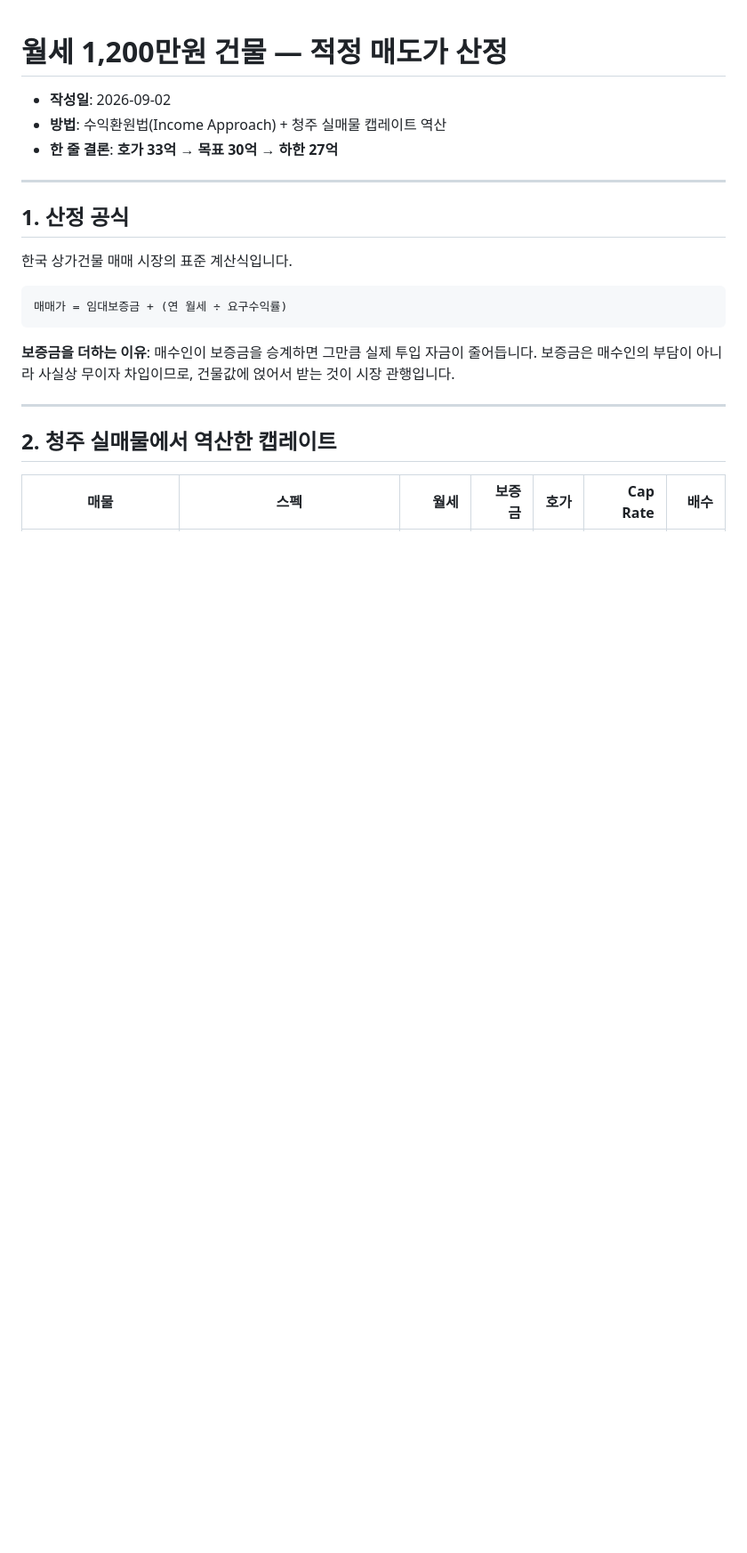
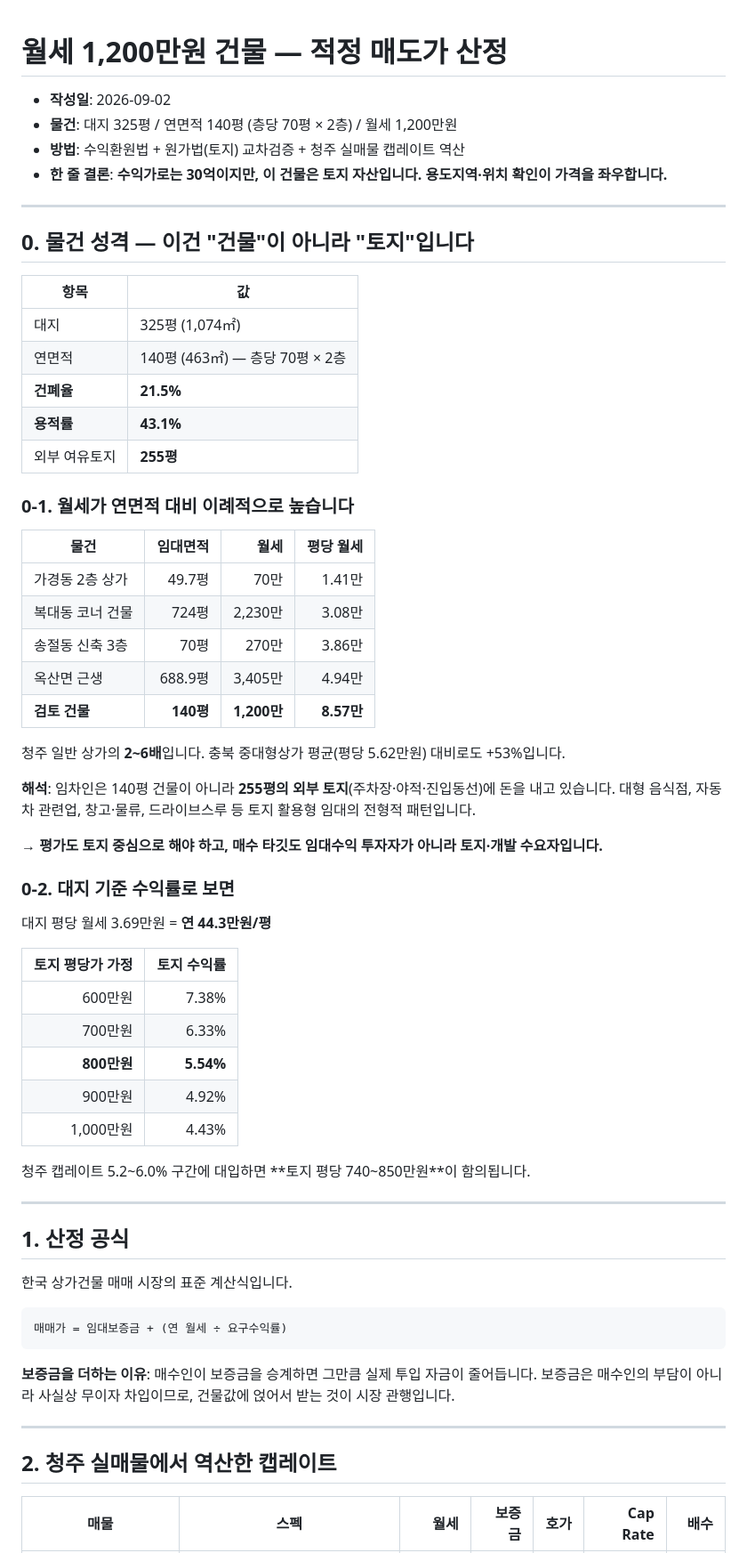
Before and after one commit to gyeuun97/gy, a Markdown page: research/building-valuation.md, the part around one of its changes. Shown at 89% size. Drawn GitHub-style; blank space fills up the shorter version.

```diff
--- a/research/building-valuation.md
+++ b/research/building-valuation.md
@@ -1,8 +1,49 @@
 # 월세 1,200만원 건물 — 적정 매도가 산정
 
 - **작성일**: 2026-09-02
-- **방법**: 수익환원법(Income Approach) + 청주 실매물 캡레이트 역산
-- **한 줄 결론**: **호가 33억 → 목표 30억 → 하한 27억**
+- **물건**: 대지 325평 / 연면적 140평 (층당 70평 × 2층) / 월세 1,200만원
+- **방법**: 수익환원법 + 원가법(토지) 교차검증 + 청주 실매물 캡레이트 역산
+- **한 줄 결론**: **수익가로는 30억이지만, 이 건물은 토지 자산입니다. 용도지역·위치 확인이 가격을 좌우합니다.**
+
+---
+
+## 0. 물건 성격 — 이건 "건물"이 아니라 "토지"입니다
+
+| 항목 | 값 |
+|---|---|
+| 대지 | 325평 (1,074㎡) |
+| 연면적 | 140평 (463㎡) — 층당 70평 × 2층 |
+| **건폐율** | **21.5%** |
+| **용적률** | **43.1%** |
+| 외부 여유토지 | **255평** |
+
+### 0-1. 월세가 연면적 대비 이례적으로 높습니다
+| 물건 | 임대면적 | 월세 | 평당 월세 |
+|---|---:|---:|---:|
+| 가경동 2층 상가 | 49.7평 | 70만 | 1.41만 |
+| 복대동 코너 건물 | 724평 | 2,230만 | 3.08만 |
+| 송절동 신축 3층 | 70평 | 270만 | 3.86만 |
+| 옥산면 근생 | 688.9평 | 3,405만 | 4.94만 |
+| **검토 건물** | **140평** | **1,200만** | **8.57만** |
+
+청주 일반 상가의 **2~6배**입니다. 충북 중대형상가 평균(평당 5.62만원) 대비로도 +53%입니다.
+
+**해석**: 임차인은 140평 건물이 아니라 **255평의 외부 토지**(주차장·야적·진입동선)에 돈을 내고 있습니다. 대형 음식점, 자동차 관련업, 창고·물류, 드라이브스루 등 토지 활용형 임대의 전형적 패턴입니다.
+
+→ **평가도 토지 중심으로 해야 하고, 매수 타깃도 임대수익 투자자가 아니라 토지·개발 수요자입니다.**
+
+### 0-2. 대지 기준 수익률로 보면
+대지 평당 월세 3.69만원 = **연 44.3만원/평**
+
+| 토지 평당가 가정 | 토지 수익률 |
+|---:|---:|
+| 600만원 | 7.38% |
+| 700만원 | 6.33% |
+| **800만원** | **5.54%** |
+| 900만원 | 4.92% |
+| 1,000만원 | 4.43% |
+
+청주 캡레이트 5.2~6.0% 구간에 대입하면 **토지 평당 740~850만원**이 함의됩니다.
 
 ---
 
```
Also changed, not shown: other parts of research/building-valuation.md (+81 -12 lines).
